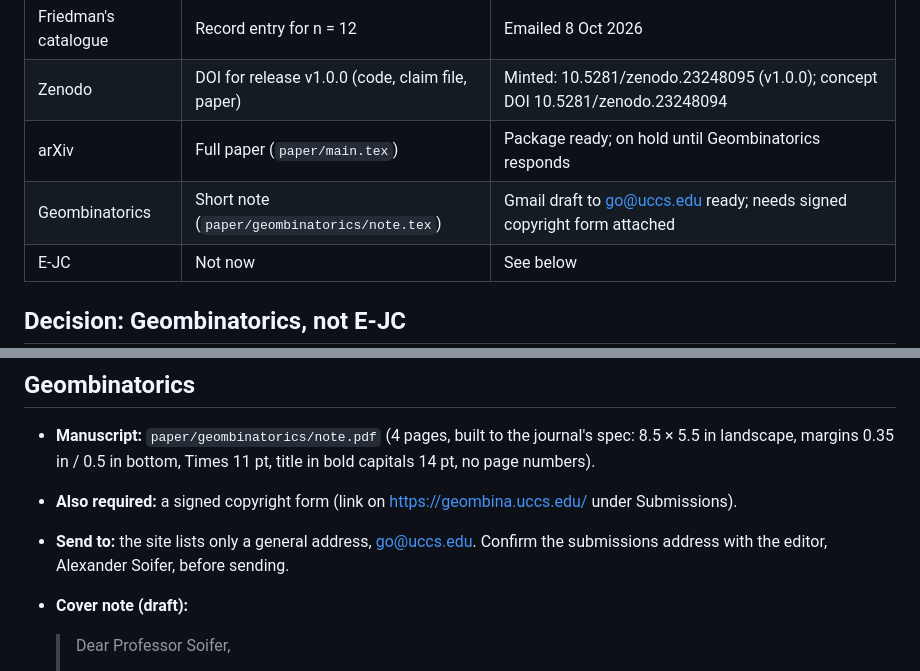
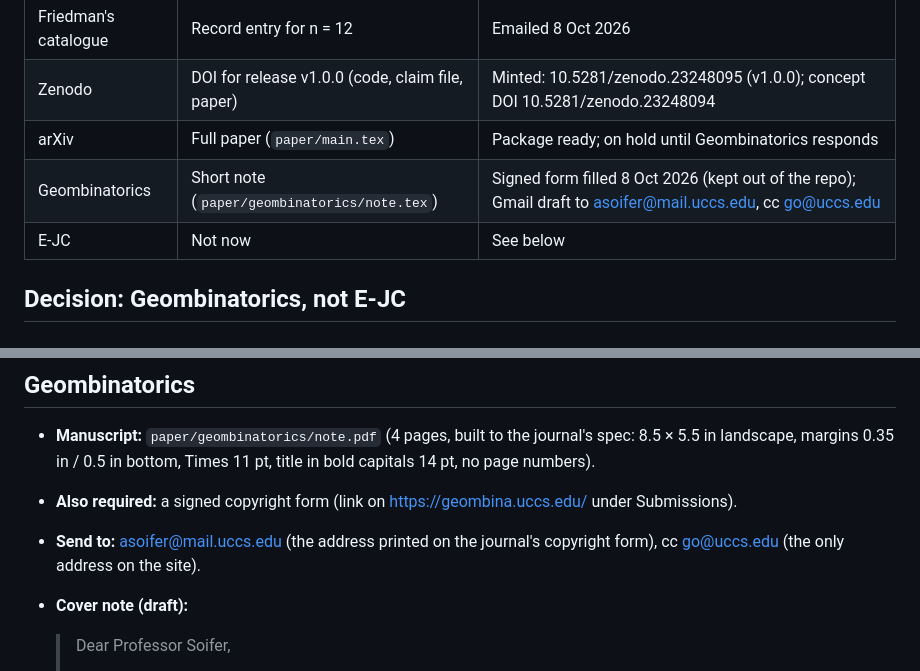
Before and after one commit to yoheinakajima/soft-to-rigid-packing, a Markdown page: paper/SUBMISSION.md, 2 parts joined by grey strips. Rendered like a GitHub page.

Commit message:
Submission plan: Geombinatorics address
Co-Authored-By: Claude Opus 5.5 <noreply@anthropic.com>
Claude-Session: https://claude.ai/code/session_01RtD6R51PBicQqU4WKipXBQ

```diff
--- a/paper/SUBMISSION.md
+++ b/paper/SUBMISSION.md
@@ -5,7 +5,7 @@
 | Friedman's catalogue | Record entry for n = 12 | Emailed 8 Oct 2026 |
 | Zenodo | DOI for release v1.0.0 (code, claim file, paper) | Minted: 10.5281/zenodo.23248095 (v1.0.0); concept DOI 10.5281/zenodo.23248094 |
 | arXiv | Full paper (`paper/main.tex`) | Package ready; on hold until Geombinatorics responds |
-| Geombinatorics | Short note (`paper/geombinatorics/note.tex`) | Gmail draft to go@uccs.edu ready; needs signed copyright form attached |
+| Geombinatorics | Short note (`paper/geombinatorics/note.tex`) | Signed form filled 8 Oct 2026 (kept out of the repo); Gmail draft to asoifer@mail.uccs.edu, cc go@uccs.edu |
 | E-JC | Not now | See below |
 
 ## Decision: Geombinatorics, not E-JC
@@ -31,7 +31,7 @@
 
 - **Manuscript:** `paper/geombinatorics/note.pdf` (4 pages, built to the journal's spec: 8.5 × 5.5 in landscape, margins 0.35 in / 0.5 in bottom, Times 11 pt, title in bold capitals 14 pt, no page numbers).
 - **Also required:** a signed copyright form (link on https://geombina.uccs.edu/ under Submissions).
-- **Send to:** the site lists only a general address, go@uccs.edu. Confirm the submissions address with the editor, Alexander Soifer, before sending.
+- **Send to:** asoifer@mail.uccs.edu (the address printed on the journal's copyright form), cc go@uccs.edu (the only address on the site).
 - **Cover note (draft):**
 
   > Dear Professor Soifer,
```
